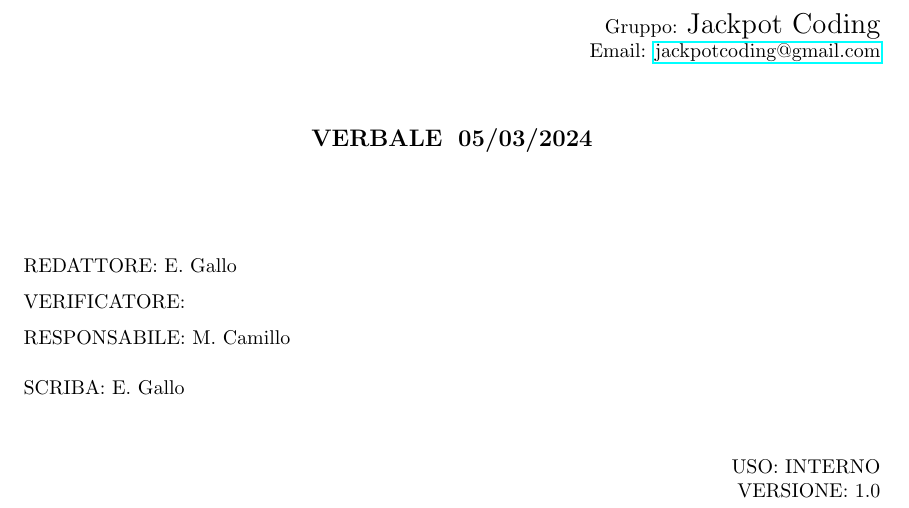
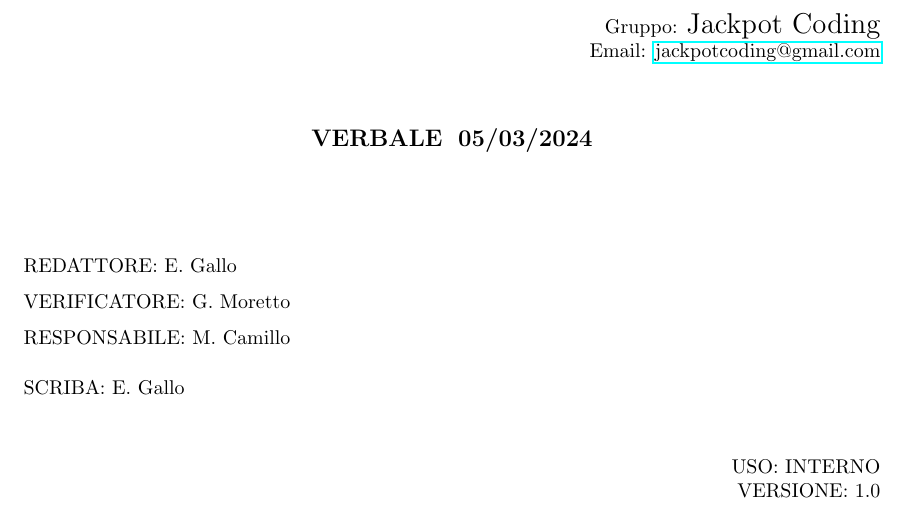
Before and after one commit to Jackpot-Coding/chatSQL, a LaTeX document (docs/src/interni/verbali/2024-03-05-v1.0.tex): part of page 1 of 2, cut so that both start at the same text. Compiled offline with pdfLaTeX.

Commit message:
Approvazione verbale

```diff
--- a/docs/src/interni/verbali/2024-03-05-v1.0.tex
+++ b/docs/src/interni/verbali/2024-03-05-v1.0.tex
@@ -95,7 +95,7 @@
 \begin{flushleft}
     \begin{spacing}{1.5}
         REDATTORE:  E. Gallo \\
-        VERIFICATORE:  \\%INSERT HERE THE NAMES
+        VERIFICATORE:  G. Moretto\\%INSERT HERE THE NAMES
         RESPONSABILE: M. Camillo \\%INSERT HERE THE NAMES
         \vspace{7pt}
         SCRIBA: E. Gallo\\%INSERT HERE THE NAMES
```
Also changed, not shown: docs/2024-03-05-v1.0.pdf (added).
